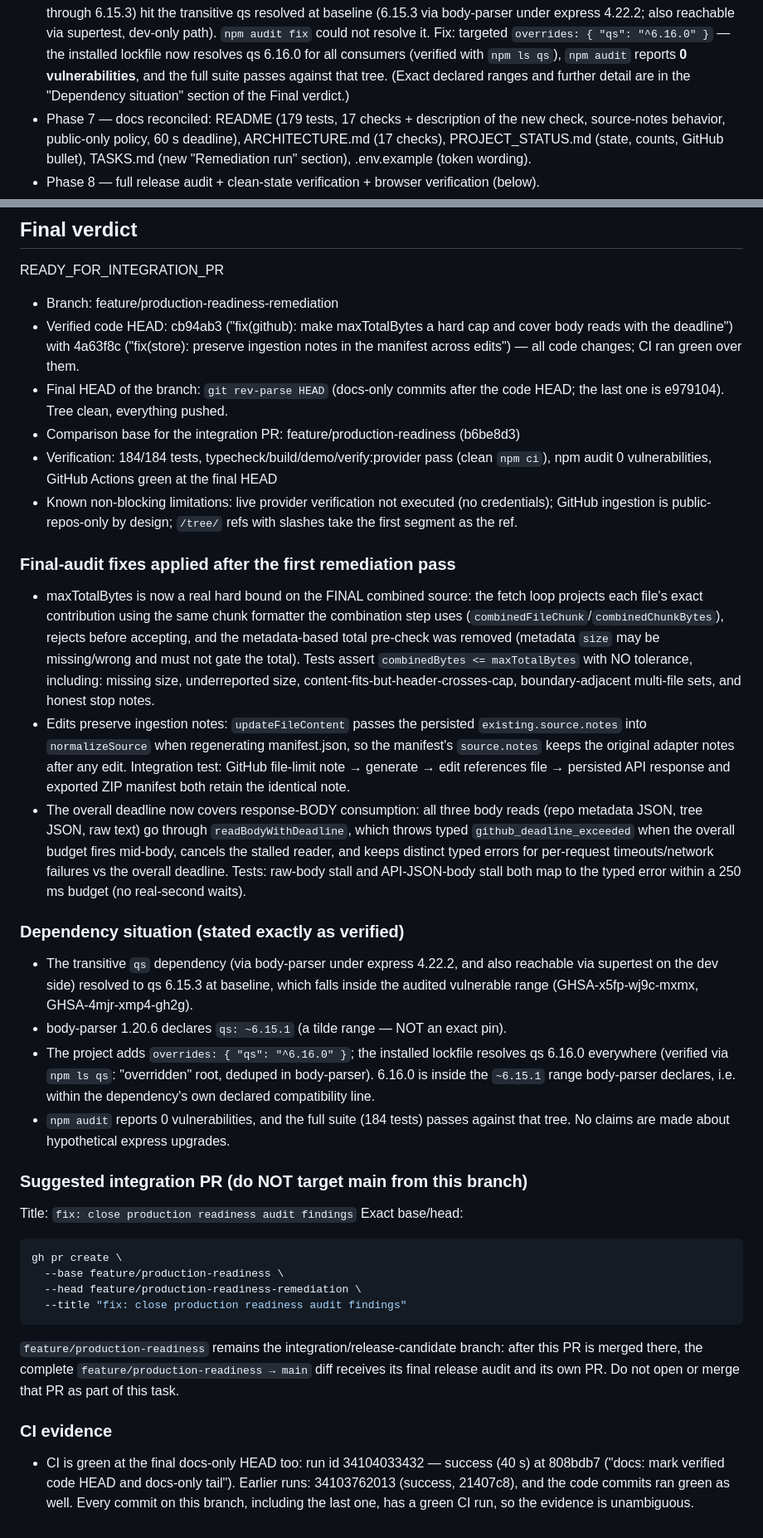
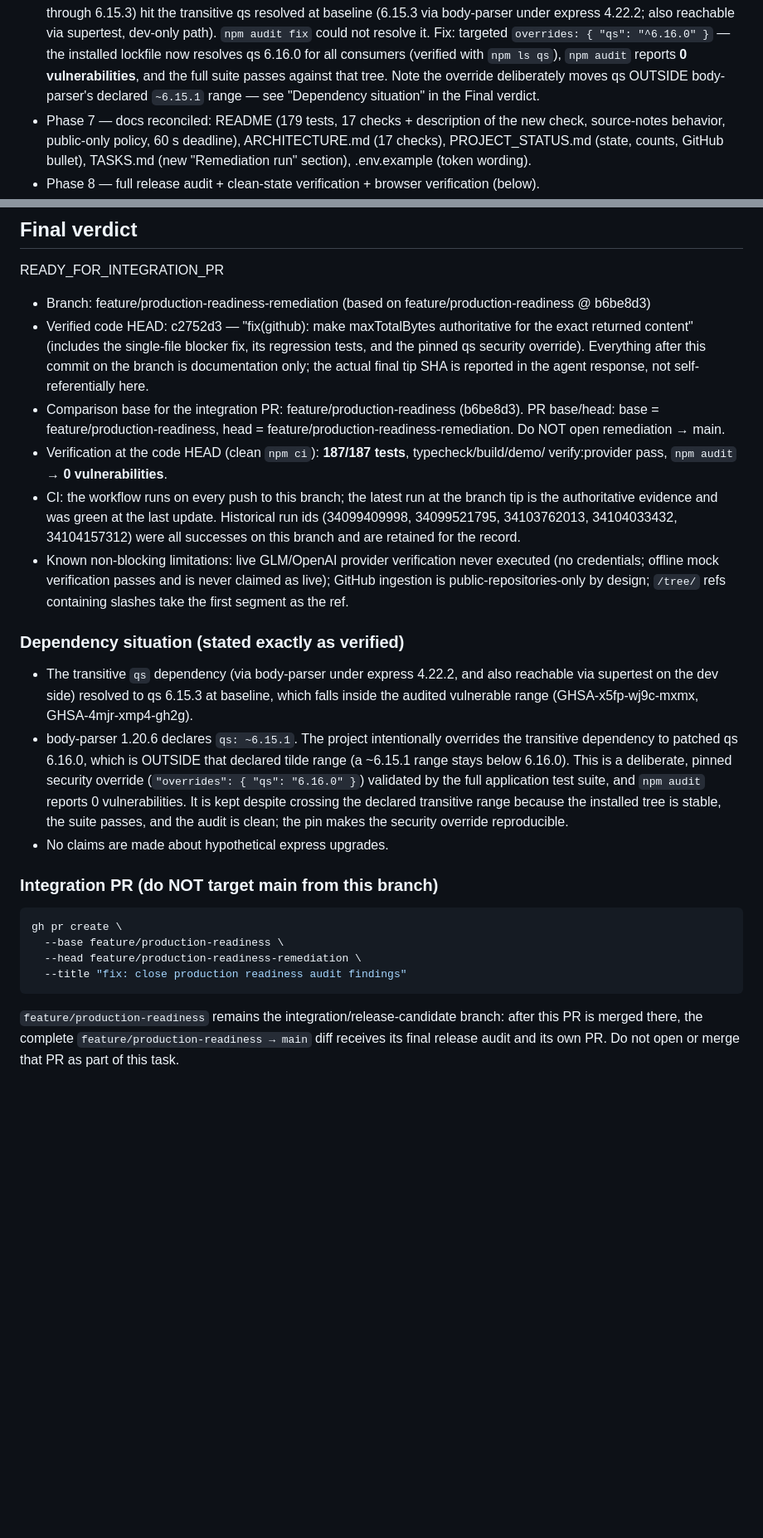
Before and after one commit to khoa8/skill-forge, a Markdown page: docs/PRODUCTION_READINESS_STATUS.md, 2 parts joined by grey strips. Shown at 83% size. Rendered like a GitHub page; blank space fills up the shorter version.

Commit message:
docs: record integration-blocker fix and accurate dependency rationale

````diff
--- a/docs/PRODUCTION_READINESS_STATUS.md
+++ b/docs/PRODUCTION_READINESS_STATUS.md
@@ -61,8 +61,8 @@ HEAD and the latest CI run. (Earlier interim SHAs such as 802a19f are historical
   path). `npm audit fix` could not resolve it. Fix: targeted
   `overrides: { "qs": "^6.16.0" }` — the installed lockfile now resolves qs 6.16.0 for all
   consumers (verified with `npm ls qs`), `npm audit` reports **0 vulnerabilities**, and the
-  full suite passes against that tree. (Exact declared ranges and further detail are in the
-  "Dependency situation" section of the Final verdict.)
+  full suite passes against that tree. Note the override deliberately moves qs OUTSIDE
+  body-parser's declared `~6.15.1` range — see "Dependency situation" in the Final verdict.
 - Phase 7 — docs reconciled: README (179 tests, 17 checks + description of the new check,
   source-notes behavior, public-only policy, 60 s deadline), ARCHITECTURE.md (17 checks),
   PROJECT_STATUS.md (state, counts, GitHub bullet), TASKS.md (new "Remediation run" section),
@@ -143,54 +143,39 @@ Note: the CI workflow triggers on main, feature/production-readiness, and this b
 ## Final verdict
 READY_FOR_INTEGRATION_PR
 
-- Branch: feature/production-readiness-remediation
-- Verified code HEAD: cb94ab3 ("fix(github): make maxTotalBytes a hard cap and cover body
-  reads with the deadline") with 4a63f8c ("fix(store): preserve ingestion notes in the
-  manifest across edits") — all code changes; CI ran green over them.
-- Final HEAD of the branch: `git rev-parse HEAD` (docs-only commits after the code HEAD;
-  the last one is e979104). Tree clean, everything pushed.
-- Comparison base for the integration PR: feature/production-readiness (b6be8d3)
-- Verification: 184/184 tests, typecheck/build/demo/verify:provider pass (clean `npm ci`),
-  npm audit 0 vulnerabilities, GitHub Actions green at the final HEAD
-- Known non-blocking limitations: live provider verification not executed (no credentials);
-  GitHub ingestion is public-repos-only by design; `/tree/` refs with slashes take the first
-  segment as the ref.
-
-### Final-audit fixes applied after the first remediation pass
-- maxTotalBytes is now a real hard bound on the FINAL combined source: the fetch loop
-  projects each file's exact contribution using the same chunk formatter the combination
-  step uses (`combinedFileChunk`/`combinedChunkBytes`), rejects before accepting, and the
-  metadata-based total pre-check was removed (metadata `size` may be missing/wrong and must
-  not gate the total). Tests assert `combinedBytes <= maxTotalBytes` with NO tolerance,
-  including: missing size, underreported size, content-fits-but-header-crosses-cap,
-  boundary-adjacent multi-file sets, and honest stop notes.
-- Edits preserve ingestion notes: `updateFileContent` passes the persisted
-  `existing.source.notes` into `normalizeSource` when regenerating manifest.json, so the
-  manifest's `source.notes` keeps the original adapter notes after any edit. Integration
-  test: GitHub file-limit note → generate → edit references file → persisted API response
-  and exported ZIP manifest both retain the identical note.
-- The overall deadline now covers response-BODY consumption: all three body reads
-  (repo metadata JSON, tree JSON, raw text) go through `readBodyWithDeadline`, which throws
-  typed `github_deadline_exceeded` when the overall budget fires mid-body, cancels the
-  stalled reader, and keeps distinct typed errors for per-request timeouts/network failures
-  vs the overall deadline. Tests: raw-body stall and API-JSON-body stall both map to the
-  typed error within a 250 ms budget (no real-second waits).
+- Branch: feature/production-readiness-remediation (based on feature/production-readiness @ b6be8d3)
+- Verified code HEAD: c2752d3 — "fix(github): make maxTotalBytes authoritative for the exact
+  returned content" (includes the single-file blocker fix, its regression tests, and the
+  pinned qs security override). Everything after this commit on the branch is documentation
+  only; the actual final tip SHA is reported in the agent response, not self-referentially here.
+- Comparison base for the integration PR: feature/production-readiness (b6be8d3). PR base/head:
+  base = feature/production-readiness, head = feature/production-readiness-remediation. Do NOT
+  open remediation → main.
+- Verification at the code HEAD (clean `npm ci`): **187/187 tests**, typecheck/build/demo/
+  verify:provider pass, `npm audit` → **0 vulnerabilities**.
+- CI: the workflow runs on every push to this branch; the latest run at the branch tip is the
+  authoritative evidence and was green at the last update. Historical run ids (34099409998,
+  34099521795, 34103762013, 34104033432, 34104157312) were all successes on this branch and
+  are retained for the record.
+- Known non-blocking limitations: live GLM/OpenAI provider verification never executed (no
+  credentials; offline mock verification passes and is never claimed as live); GitHub
+  ingestion is public-repositories-only by design; `/tree/` refs containing slashes take the
+  first segment as the ref.
 
 ### Dependency situation (stated exactly as verified)
 - The transitive `qs` dependency (via body-parser under express 4.22.2, and also reachable
   via supertest on the dev side) resolved to qs 6.15.3 at baseline, which falls inside the
   audited vulnerable range (GHSA-x5fp-wj9c-mxmx, GHSA-4mjr-xmp4-gh2g).
-- body-parser 1.20.6 declares `qs: ~6.15.1` (a tilde range — NOT an exact pin).
-- The project adds `overrides: { "qs": "^6.16.0" }`; the installed lockfile resolves
-  qs 6.16.0 everywhere (verified via `npm ls qs`: "overridden" root, deduped in
-  body-parser). 6.16.0 is inside the `~6.15.1` range body-parser declares, i.e. within the
-  dependency's own declared compatibility line.
-- `npm audit` reports 0 vulnerabilities, and the full suite (184 tests) passes against that
-  tree. No claims are made about hypothetical express upgrades.
+- body-parser 1.20.6 declares `qs: ~6.15.1`. The project intentionally overrides the
+  transitive dependency to patched qs 6.16.0, which is OUTSIDE that declared tilde range
+  (a ~6.15.1 range stays below 6.16.0). This is a deliberate, pinned security override
+  (`"overrides": { "qs": "6.16.0" }`) validated by the full application test suite, and
+  `npm audit` reports 0 vulnerabilities. It is kept despite crossing the declared
+  transitive range because the installed tree is stable, the suite passes, and the audit
+  is clean; the pin makes the security override reproducible.
+- No claims are made about hypothetical express upgrades.
 
-### Suggested integration PR (do NOT target main from this branch)
-Title: `fix: close production readiness audit findings`
-Exact base/head:
+### Integration PR (do NOT target main from this branch)
 ```bash
 gh pr create \
   --base feature/production-readiness \
@@ -200,9 +185,3 @@ gh pr create \
 `feature/production-readiness` remains the integration/release-candidate branch: after this
 PR is merged there, the complete `feature/production-readiness → main` diff receives its
 final release audit and its own PR. Do not open or merge that PR as part of this task.
-
-### CI evidence
-- CI is green at the final docs-only HEAD too: run id 34104033432 — success (40 s) at
-  808bdb7 ("docs: mark verified code HEAD and docs-only tail"). Earlier runs:
-  34103762013 (success, 21407c8), and the code commits ran green as well. Every commit on
-  this branch, including the last one, has a green CI run, so the evidence is unambiguous.
````
Also changed, not shown: other parts of docs/PRODUCTION_READINESS_STATUS.md (+1 -1 lines).
